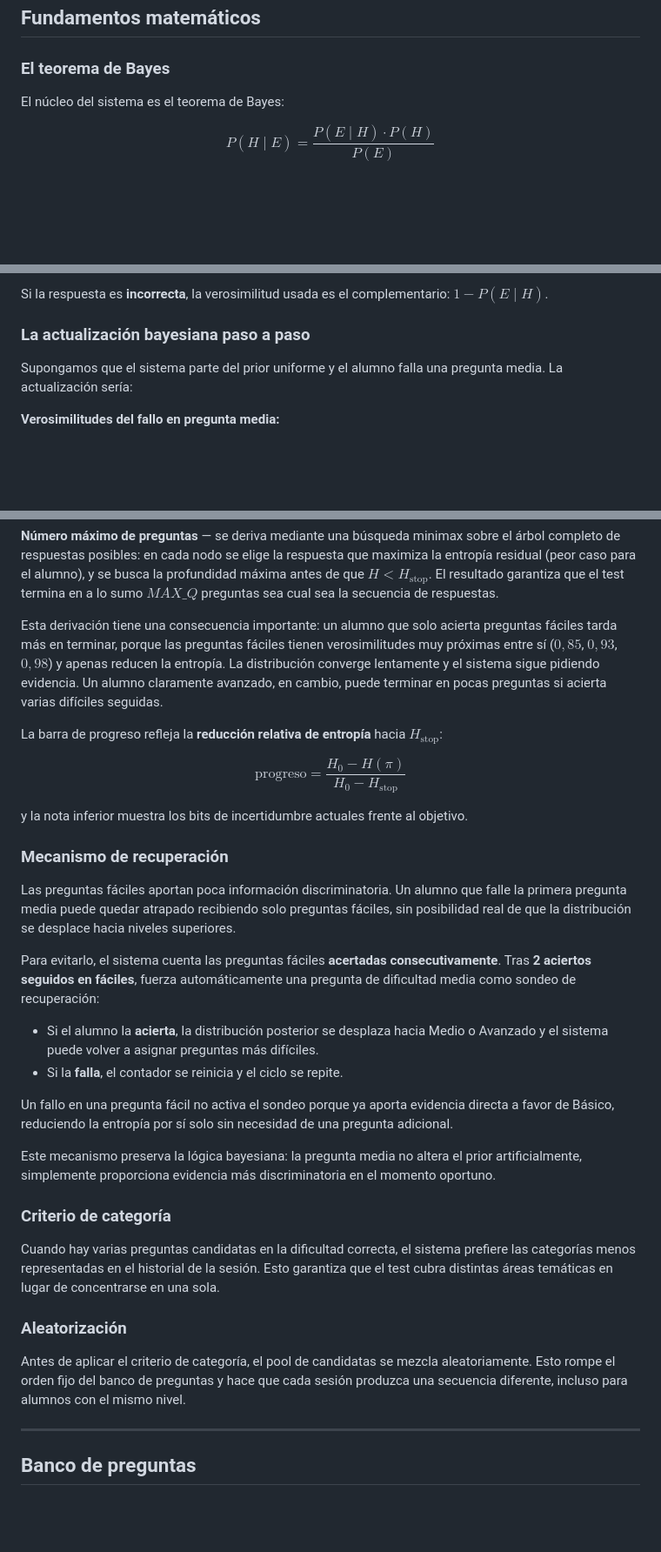
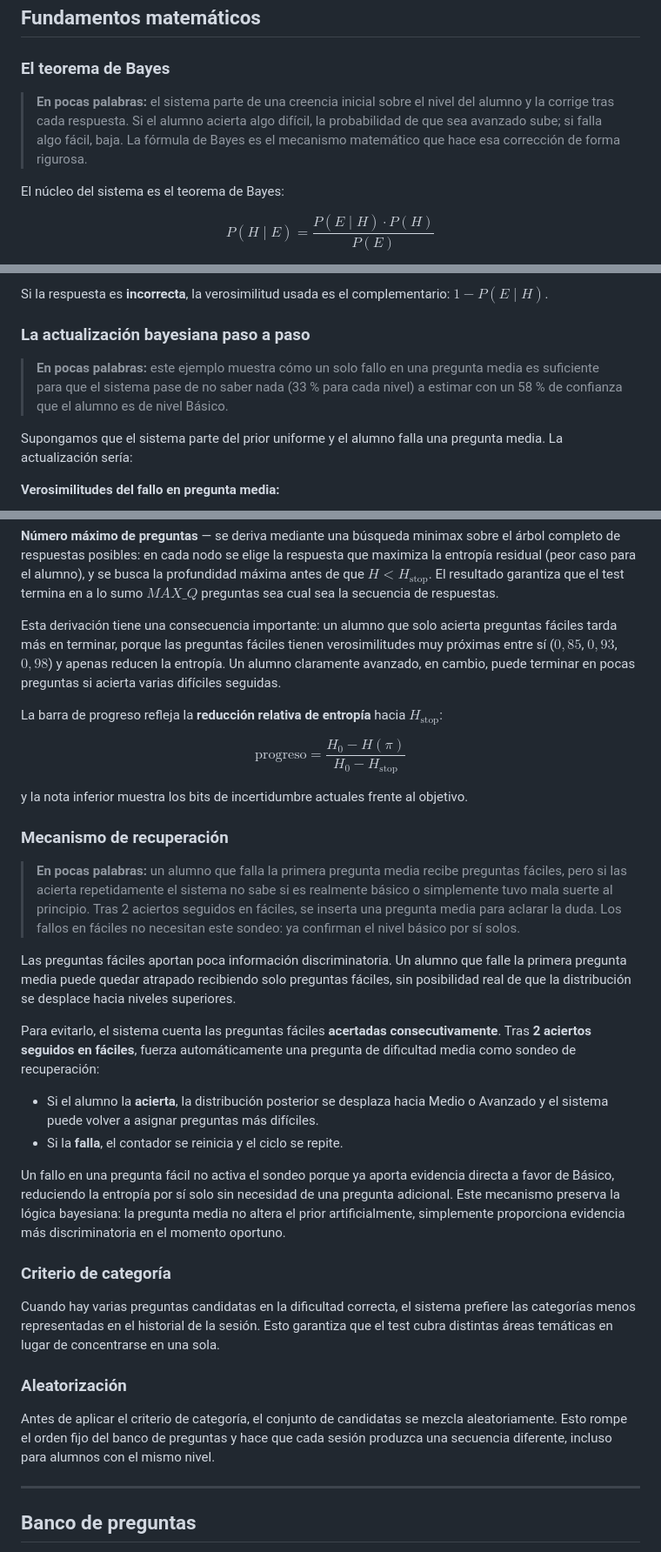
Before and after one commit to jjdeharo/bayes-test, a Markdown page: README.md, 3 parts joined by grey strips. Shown at 87% size. GitHub-like rendering; blank space fills up the shorter version.

```diff
--- a/README.md
+++ b/README.md
@@ -17,6 +17,8 @@ El objetivo pedagógico no es solo calificar al alumno al final, sino ir reducie
 
 ### El teorema de Bayes
 
+> **En pocas palabras:** el sistema parte de una creencia inicial sobre el nivel del alumno y la corrige tras cada respuesta. Si el alumno acierta algo difícil, la probabilidad de que sea avanzado sube; si falla algo fácil, baja. La fórmula de Bayes es el mecanismo matemático que hace esa corrección de forma rigurosa.
+
 El núcleo del sistema es el teorema de Bayes:
 
 $$P(H \mid E) = \frac{P(E \mid H) \cdot P(H)}{P(E)}$$
@@ -56,6 +62,8 @@ Estos valores reflejan el supuesto de que las preguntas están bien calibradas:
 Si la respuesta es **incorrecta**, la verosimilitud usada es el complementario: $1 - P(E \mid H)$.
 
 ### La actualización bayesiana paso a paso
+
+> **En pocas palabras:** este ejemplo muestra cómo un solo fallo en una pregunta media es suficiente para que el sistema pase de no saber nada (33 % para cada nivel) a estimar con un 58 % de confianza que el alumno es de nivel Básico.
 
 Supongamos que el sistema parte del prior uniforme y el alumno falla una pregunta media. La actualización sería:
 
@@ -124,7 +138,7 @@ $$H_{\text{stop}} = -(0{,}80\log_2 0{,}80 + 0{,}10\log_2 0{,}10 + 0{,}10\log_2 0
 
 **Número máximo de preguntas** — se deriva mediante una búsqueda minimax sobre el árbol completo de respuestas posibles: en cada nodo se elige la respuesta que maximiza la entropía residual (peor caso para el alumno), y se busca la profundidad máxima antes de que $H < H_{\text{stop}}$. El resultado garantiza que el test termina en a lo sumo $MAX\_Q$ preguntas sea cual sea la secuencia de respuestas.
 
-Esta derivación tiene una consecuencia importante: un alumno que solo acierta preguntas fáciles tarda más en terminar, porque las preguntas fáciles tienen verosimilitudes muy próximas entre sí ($0{,}85$, $0{,}93$, $0{,}98$) y apenas reducen la entropía. La distribución converge lentamente y el sistema sigue pidiendo evidencia. Un alumno claramente avanzado, en cambio, puede terminar en pocas preguntas si acierta varias difíciles seguidas.
+Esta derivación tiene una consecuencia importante: un alumno que solo acierta preguntas fáciles tarda más en terminar, porque las preguntas fáciles tienen verosimilitudes muy próximas entre sí ($0{,}85$, $0{,}93$, $0{,}98$) y apenas reducen la entropía. Un alumno claramente avanzado, en cambio, puede terminar en pocas preguntas si acierta varias difíciles seguidas.
 
 La barra de progreso refleja la **reducción relativa de entropía** hacia $H_{\text{stop}}$:
 
@@ -134,6 +148,8 @@ y la nota inferior muestra los bits de incertidumbre actuales frente al objetivo
 
 ### Mecanismo de recuperación
 
+> **En pocas palabras:** un alumno que falla la primera pregunta media recibe preguntas fáciles, pero si las acierta repetidamente el sistema no sabe si es realmente básico o simplemente tuvo mala suerte al principio. Tras 2 aciertos seguidos en fáciles, se inserta una pregunta media para aclarar la duda. Los fallos en fáciles no necesitan este sondeo: ya confirman el nivel básico por sí solos.
+
 Las preguntas fáciles aportan poca información discriminatoria. Un alumno que falle la primera pregunta media puede quedar atrapado recibiendo solo preguntas fáciles, sin posibilidad real de que la distribución se desplace hacia niveles superiores.
 
 Para evitarlo, el sistema cuenta las preguntas fáciles **acertadas consecutivamente**. Tras **2 aciertos seguidos en fáciles**, fuerza automáticamente una pregunta de dificultad media como sondeo de recuperación:
@@ -141,9 +157,7 @@ Para evitarlo, el sistema cuenta las preguntas fáciles **acertadas consecutivam
 - Si el alumno la **acierta**, la distribución posterior se desplaza hacia Medio o Avanzado y el sistema puede volver a asignar preguntas más difíciles.
 - Si la **falla**, el contador se reinicia y el ciclo se repite.
 
-Un fallo en una pregunta fácil no activa el sondeo porque ya aporta evidencia directa a favor de Básico, reduciendo la entropía por sí solo sin necesidad de una pregunta adicional.
-
-Este mecanismo preserva la lógica bayesiana: la pregunta media no altera el prior artificialmente, simplemente proporciona evidencia más discriminatoria en el momento oportuno.
+Un fallo en una pregunta fácil no activa el sondeo porque ya aporta evidencia directa a favor de Básico, reduciendo la entropía por sí solo sin necesidad de una pregunta adicional. Este mecanismo preserva la lógica bayesiana: la pregunta media no altera el prior artificialmente, simplemente proporciona evidencia más discriminatoria en el momento oportuno.
 
 ### Criterio de categoría
 
@@ -151,7 +165,7 @@ Cuando hay varias preguntas candidatas en la dificultad correcta, el sistema pre
 
 ### Aleatorización
 
-Antes de aplicar el criterio de categoría, el pool de candidatas se mezcla aleatoriamente. Esto rompe el orden fijo del banco de preguntas y hace que cada sesión produzca una secuencia diferente, incluso para alumnos con el mismo nivel.
+Antes de aplicar el criterio de categoría, el conjunto de candidatas se mezcla aleatoriamente. Esto rompe el orden fijo del banco de preguntas y hace que cada sesión produzca una secuencia diferente, incluso para alumnos con el mismo nivel.
 
 ---
 
```
Also changed, not shown: other parts of README.md (+15 -5 lines).
